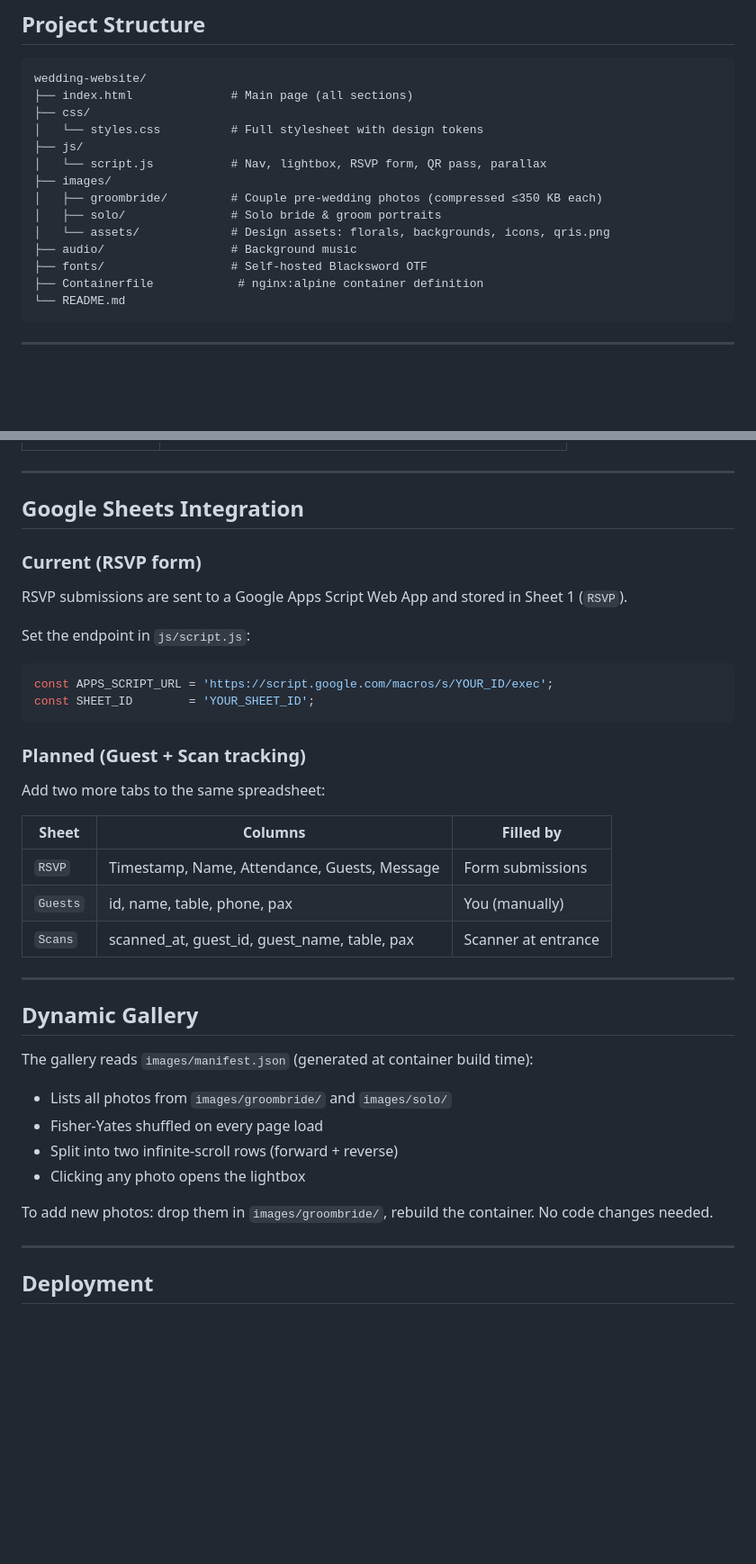
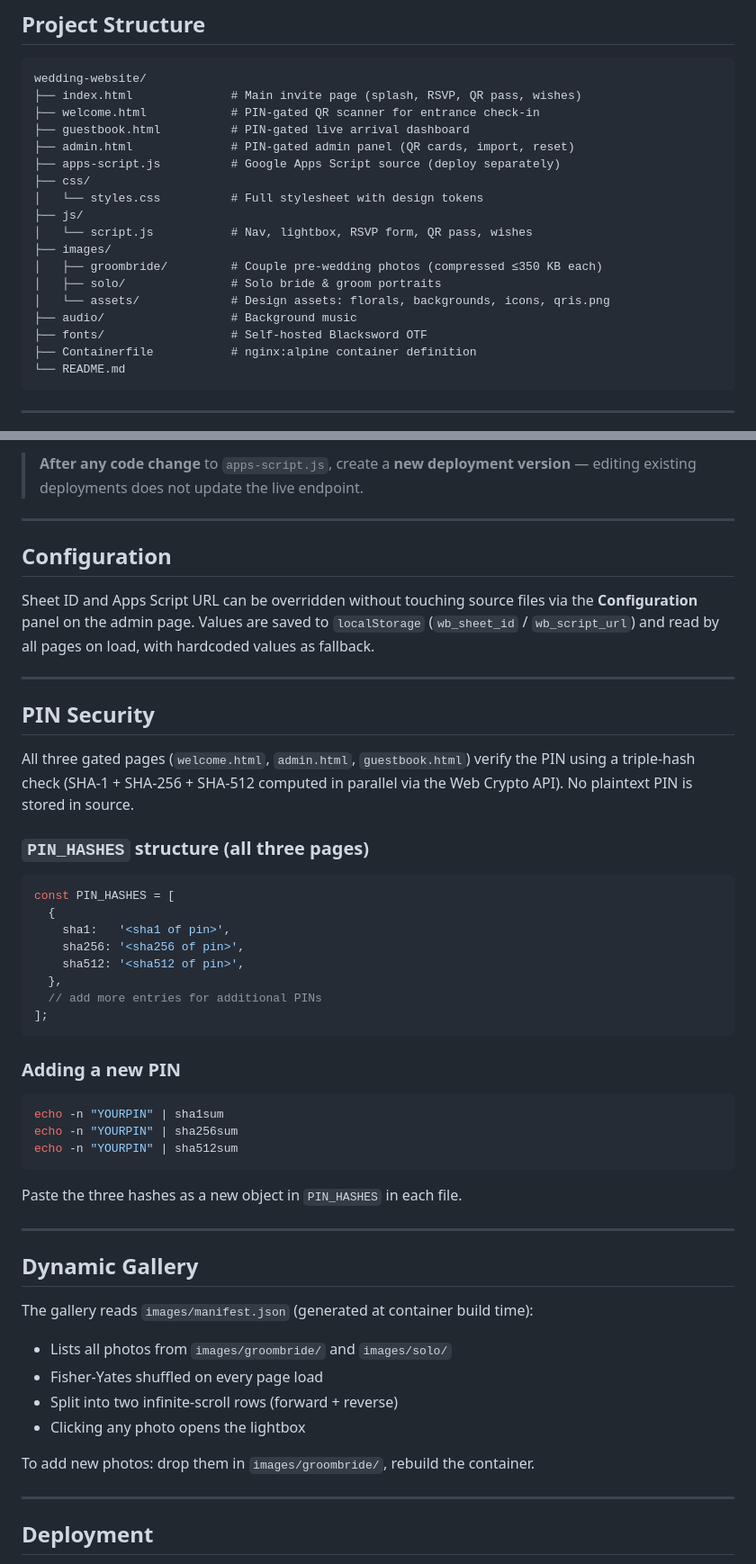
Before and after one commit to jeimandei/Wedding-Invitation, a Markdown page: README.md, 2 parts joined by grey strips. Shown at 90% size. Rendered like a GitHub page; blank space fills up the shorter version.

````diff
--- a/README.md
+++ b/README.md
@@ -8,18 +8,22 @@ A bespoke, Bridgerton-inspired romantic garden wedding invitation website.
 
 ```
 wedding-website/
-├── index.html              # Main page (all sections)
+├── index.html              # Main invite page (splash, RSVP, QR pass, wishes)
+├── welcome.html            # PIN-gated QR scanner for entrance check-in
+├── guestbook.html          # PIN-gated live arrival dashboard
+├── admin.html              # PIN-gated admin panel (QR cards, import, reset)
+├── apps-script.js          # Google Apps Script source (deploy separately)
 ├── css/
 │   └── styles.css          # Full stylesheet with design tokens
 ├── js/
-│   └── script.js           # Nav, lightbox, RSVP form, QR pass, parallax
+│   └── script.js           # Nav, lightbox, RSVP form, QR pass, wishes
 ├── images/
 │   ├── groombride/         # Couple pre-wedding photos (compressed ≤350 KB each)
 │   ├── solo/               # Solo bride & groom portraits
 │   └── assets/             # Design assets: florals, backgrounds, icons, qris.png
 ├── audio/                  # Background music
 ├── fonts/                  # Self-hosted Blacksword OTF
-├── Containerfile            # nginx:alpine container definition
+├── Containerfile           # nginx:alpine container definition
 └── README.md
 ```
 
@@ -91,25 +179,39 @@ Each guest receives a personalized invitation link: `yoursite.com/?to=GuestName`
+> **After any code change** to `apps-script.js`, create a **new deployment version** — editing existing deployments does not update the live endpoint.
 
 ---
 
-## Google Sheets Integration
+## Configuration
 
-### Current (RSVP form)
-RSVP submissions are sent to a Google Apps Script Web App and stored in Sheet 1 (`RSVP`).
+Sheet ID and Apps Script URL can be overridden without touching source files via the **Configuration** panel on the admin page. Values are saved to `localStorage` (`wb_sheet_id` / `wb_script_url`) and read by all pages on load, with hardcoded values as fallback.
 
-Set the endpoint in `js/script.js`:
+---
+
+## PIN Security
+
+All three gated pages (`welcome.html`, `admin.html`, `guestbook.html`) verify the PIN using a triple-hash check (SHA-1 + SHA-256 + SHA-512 computed in parallel via the Web Crypto API). No plaintext PIN is stored in source.
+
+### `PIN_HASHES` structure (all three pages)
+
 ```js
-const APPS_SCRIPT_URL = 'https://script.google.com/macros/s/YOUR_ID/exec';
-const SHEET_ID        = 'YOUR_SHEET_ID';
+const PIN_HASHES = [
+  {
+    sha1:   '<sha1 of pin>',
+    sha256: '<sha256 of pin>',
+    sha512: '<sha512 of pin>',
+  },
+  // add more entries for additional PINs
+];
 ```
 
-### Planned (Guest + Scan tracking)
-Add two more tabs to the same spreadsheet:
+### Adding a new PIN
 
-| Sheet | Columns | Filled by |
-|---|---|---|
-| `RSVP` | Timestamp, Name, Attendance, Guests, Message | Form submissions |
-| `Guests` | id, name, table, phone, pax | You (manually) |
-| `Scans` | scanned_at, guest_id, guest_name, table, pax | Scanner at entrance |
+```bash
+echo -n "YOURPIN" | sha1sum
+echo -n "YOURPIN" | sha256sum
+echo -n "YOURPIN" | sha512sum
+```
+
+Paste the three hashes as a new object in `PIN_HASHES` in each file.
 
 ---
 
@@ -121,7 +223,7 @@ The gallery reads `images/manifest.json` (generated at container build time):
 - Split into two infinite-scroll rows (forward + reverse)
 - Clicking any photo opens the lightbox
 
-To add new photos: drop them in `images/groombride/`, rebuild the container. No code changes needed.
+To add new photos: drop them in `images/groombride/`, rebuild the container.
 
 ---
 
````
Also changed, not shown: other parts of README.md (+109 -23 lines).
